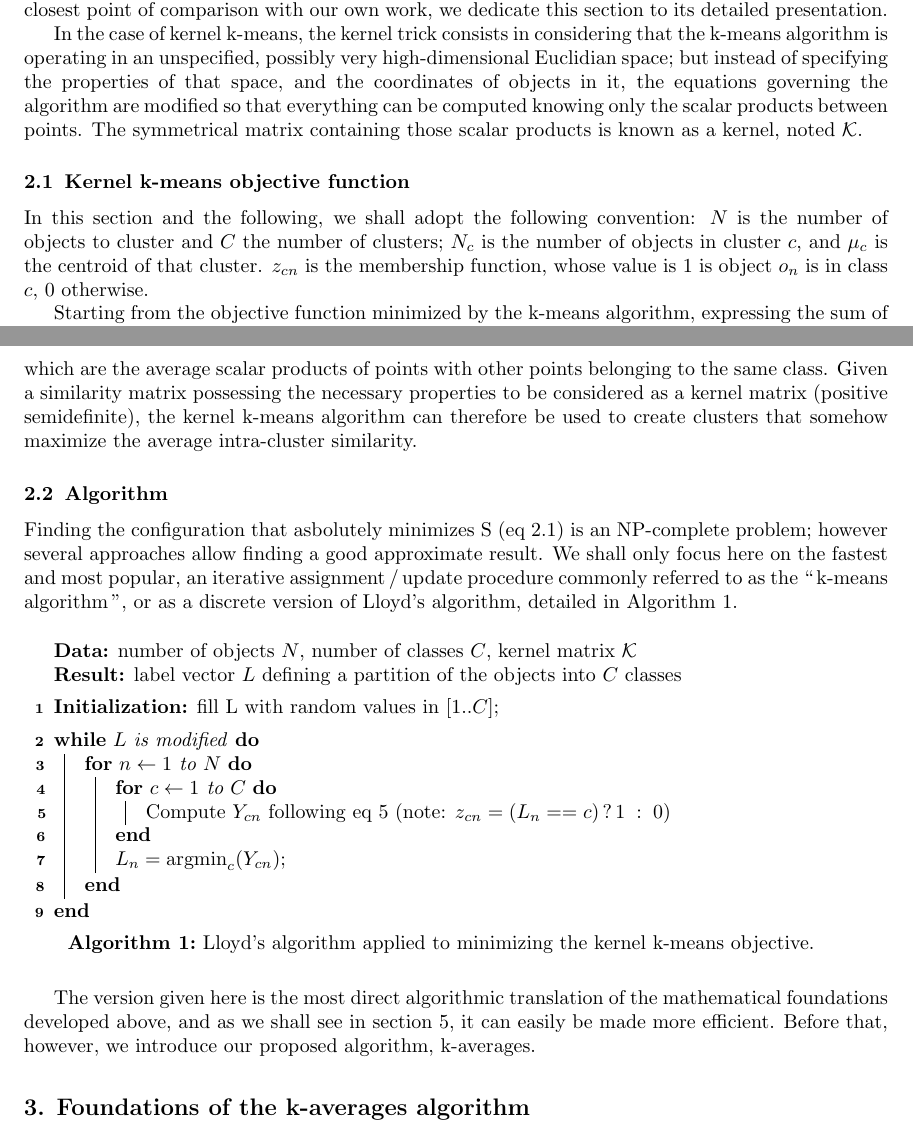
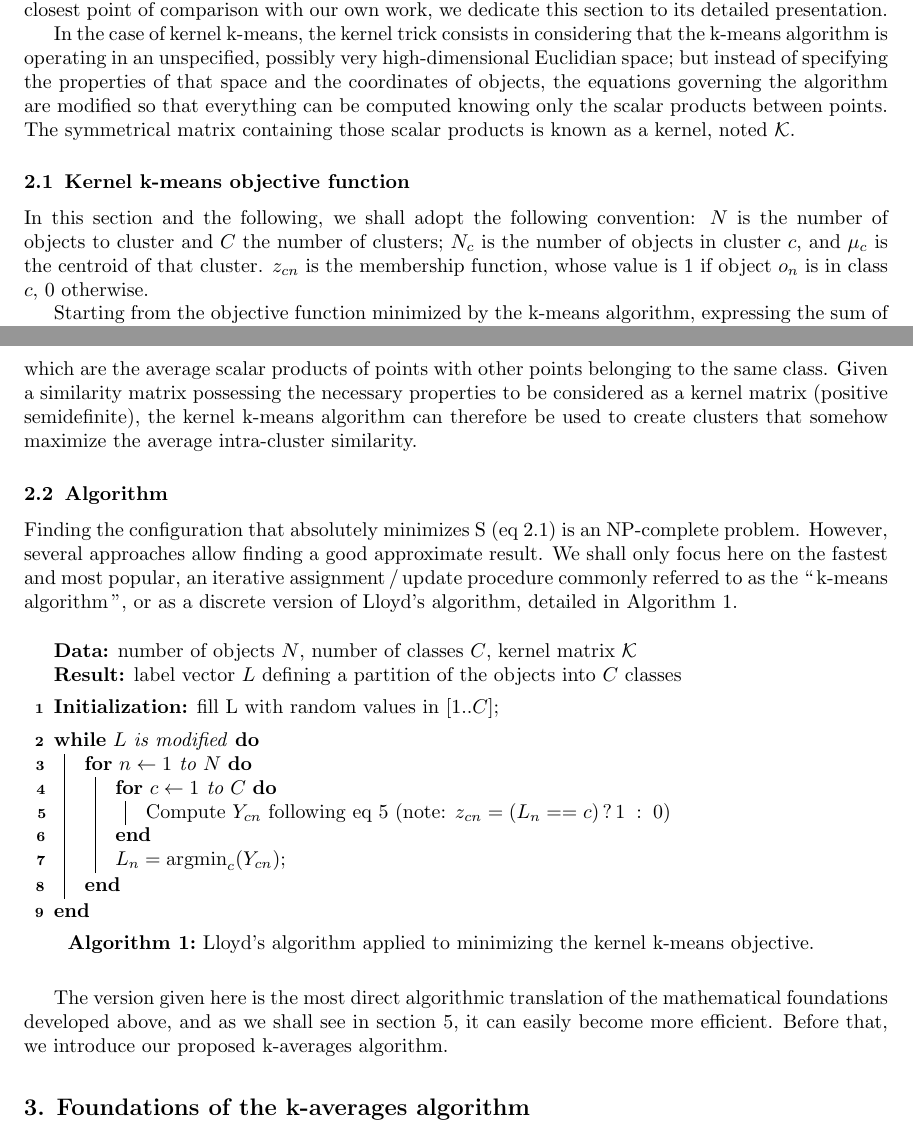
Before and after one commit to mathieulagrange/kaveragePaper, a LaTeX paper (kaverages_paper.tex): two parts of pages 3 and 4 of 18, joined at a grey line, cut so that both start at the same text. Compiled offline with pdfLaTeX.

Commit message:
smooth out english in Section 2 and added comments

```diff
--- a/kaverages_paper.tex
+++ b/kaverages_paper.tex
@@ -80,11 +80,11 @@ The complexity of the two algorithms in terms of arithmetic operations and memor
 
 Since its introduction by \cite{Girolami:2002:MKC:2325785.2326903}, kernel k-means has been an algorithm of choice for flat data clustering with known number of clusters (cite salient uses of kkmeans). It makes use of a mathematical technique known as the \gl{kernel trick} to extend the classical k-means clustering algorithm (\cite{macQueenBsmsp67}) to criteria beyond simple euclidean distance proximity. Since it constitutes the closest point of comparison with our own work, we dedicate this section to its detailed presentation.
 
-In the case of kernel k-means, the kernel trick consists in considering that the k-means algorithm is operating in an unspecified, possibly very high-dimensional Euclidian space; but instead of specifying the properties of that space, and the coordinates of objects in it, the equations governing the algorithm are modified so that everything can be computed knowing only the scalar products between points. The symmetrical matrix  containing those scalar products is known as a kernel, noted $\mathcal{K}$.
+In the case of kernel k-means, the kernel trick consists in considering that the k-means algorithm is operating in an unspecified, possibly very high-dimensional Euclidian space; but instead of specifying the properties of that space and the coordinates of objects, the equations governing the algorithm are modified so that everything can be computed knowing only the scalar products between points. The symmetrical matrix  containing those scalar products is known as a kernel, noted $\mathcal{K}$.
 
 \subsection{Kernel k-means objective function}
 
-In this section and the following, we shall adopt the following convention: $N$ is the number of objects to cluster and $C$ the number of clusters; $N_c$ is the number of objects in cluster $c$, and $\mu_c$ is the centroid of that cluster. $z_{cn}$ is the membership function, whose value is $1$ is object $o_n$ is in class $c$, $0$ otherwise.
+In this section and the following, we shall adopt the following convention: $N$ is the number of objects to cluster and $C$ the number of clusters; $N_c$ is the number of objects in cluster $c$, and $\mu_c$ is the centroid of that cluster. $z_{cn}$ is the membership function, whose value is $1$ if object $o_n$ is in class $c$, $0$ otherwise.
 
 Starting from the objective function minimized by the k-means algorithm, expressing the sum of squared distances of points to the centroids of their respective clusters:
 
@@ -116,11 +116,16 @@ Y_{cn} & = & \left(o_n-\mu_c\right)\left(o_n-\mu_c\right)^\top \\
          \frac{1}{N_c^2} \sum_{i=1}^{N} \sum_{j=1}^{N} z_{ki} z_{kj} \mathcal{K}_{ij} \label{eq:yki}
 \end{eqnarray}
 
+%% Comment by Arshia: The following paragraph is too fast!
+% what does "mostly bounded" mean?
+% The second half going to "similarity matrix processing" can be further explained.. this means that K_nn will become similarity measures.. right?
+
 Since the sum of $K_{nn}$ over all points remains constant, and the sum of squared centroid norms (third, quadratic, term of Equation~\ref{eq:yki}) is mostly bounded by the general geometry of the cloud of objects, we can see that minimizing this value implies maximizing the sum of the central terms, which are the average scalar products of points with other points belonging to the same class. Given a similarity matrix possessing the necessary properties to be considered as a kernel matrix (positive semidefinite), the kernel k-means algorithm can therefore be used to create clusters that somehow maximize the average intra-cluster similarity.
 
 \subsection{Algorithm}
 
-Finding the configuration that asbolutely minimizes S (eq~\ref{eq:S}) is an NP-complete problem; however several approaches allow finding a good approximate result. We shall only focus here on the fastest and most popular, an iterative assignment\,/\,update procedure commonly referred to as the \gl{k-means algorithm}, or as a discrete version of Lloyd's algorithm, detailed in Algorithm~\ref{algo:kkmeans}.
+Finding the configuration that absolutely minimizes S (eq~\ref{eq:S}) is an NP-complete problem. However, several approaches allow finding a good approximate result. We shall only focus here on the fastest and most popular, an iterative assignment\,/\,update procedure commonly referred to as the \gl{k-means algorithm}, or as a discrete version of Lloyd's algorithm, detailed in Algorithm~\ref{algo:kkmeans}.
+% Arshia: Cite algorithm source?
 
 \begin{algorithm}
 	\label{algo:kkmeans}
@@ -143,7 +148,7 @@ Finding the configuration that asbolutely minimizes S (eq~\ref{eq:S}) is an NP-c
 	\caption{Lloyd's algorithm applied to minimizing the kernel k-means objective.}
 \end{algorithm}
 
-The version given here is the most direct algorithmic translation of the mathematical foundations developed above, and as we shall see in section~\ref{sec:complexity}, it can easily be made more efficient. Before that, however, we introduce our proposed algorithm, k-averages.
+The version given here is the most direct algorithmic translation of the mathematical foundations developed above, and as we shall see in section~\ref{sec:complexity}, it can easily become more efficient. Before that, we introduce our proposed k-averages algorithm.
 
 
 \section{Foundations of the k-averages algorithm} \label{sec:kaverages}
```
